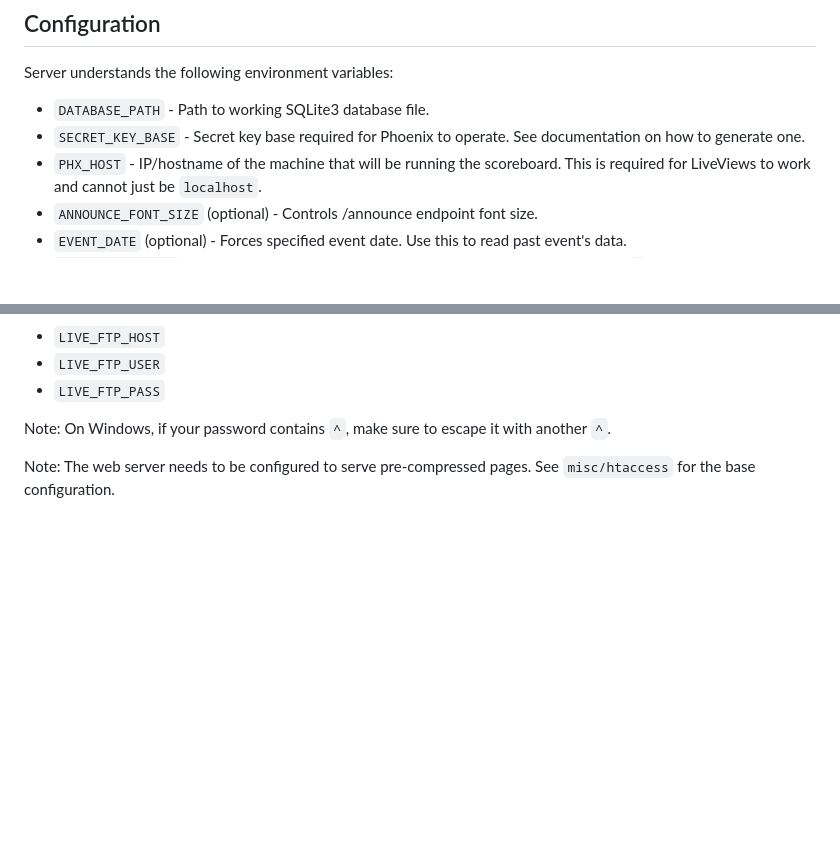
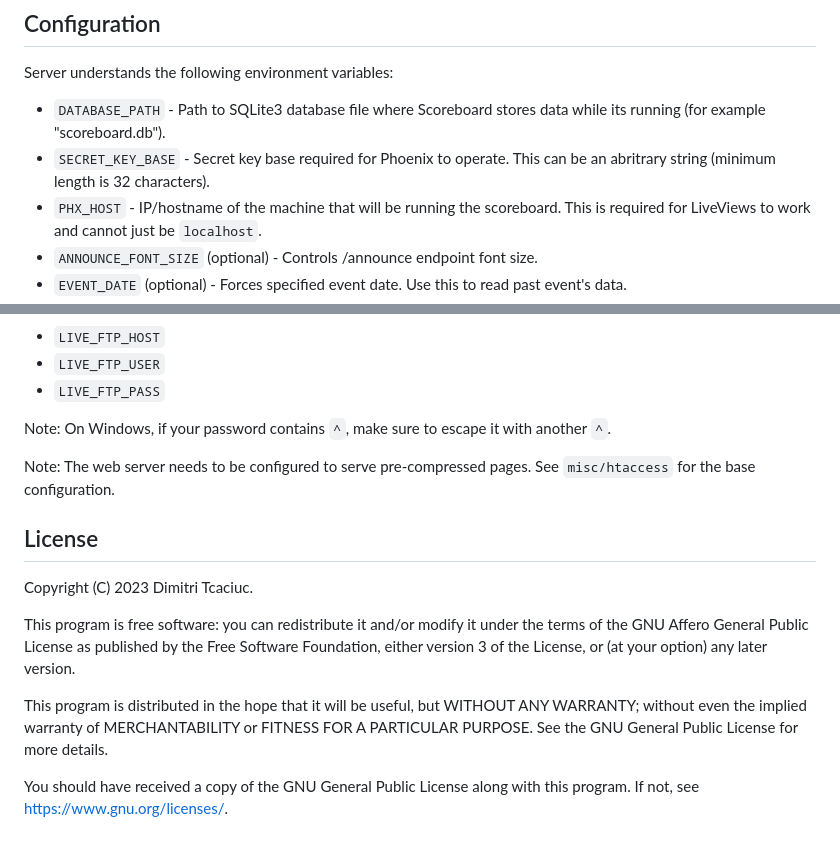
Before and after one commit to dtcaciuc/conecerto_scoreboard, a Markdown page: README.md, 2 parts joined by grey strips. GitHub-like rendering; blank space fills up the shorter version.

Commit message:
README: Add license.

```diff
--- a/README.md
+++ b/README.md
@@ -86,9 +86,10 @@ to be restarted on the day of the next event to start reading new data.
 
 Server understands the following environment variables:
 
-* `DATABASE_PATH` - Path to working SQLite3 database file.
-* `SECRET_KEY_BASE` - Secret key base required for Phoenix to operate. See
-  documentation on how to generate one.
+* `DATABASE_PATH` - Path to SQLite3 database file where Scoreboard stores data
+  while its running (for example "scoreboard.db").
+* `SECRET_KEY_BASE` - Secret key base required for Phoenix to operate. This can
+  be an abritrary string (minimum length is 32 characters).
 * `PHX_HOST` - IP/hostname of the machine that will be running the scoreboard.
   This is required for LiveViews to work and cannot just be `localhost`.
 * `ANNOUNCE_FONT_SIZE` (optional) - Controls /announce endpoint font size.
@@ -104,3 +105,19 @@ Note: On Windows, if your password contains `^`, make sure to escape it with ano
 
 Note: The web server needs to be configured to serve pre-compressed pages. See
 `misc/htaccess` for the base configuration.
+
+## License
+
+Copyright (C) 2023 Dimitri Tcaciuc.
+
+This program is free software: you can redistribute it and/or modify it under
+the terms of the GNU Affero General Public License as published by the Free
+Software Foundation, either version 3 of the License, or (at your option) any
+later version.
+
+This program is distributed in the hope that it will be useful, but WITHOUT ANY
+WARRANTY; without even the implied warranty of MERCHANTABILITY or FITNESS FOR A
+PARTICULAR PURPOSE. See the GNU General Public License for more details.
+
+You should have received a copy of the GNU General Public License along with
+this program. If not, see <https://www.gnu.org/licenses/>.
```
